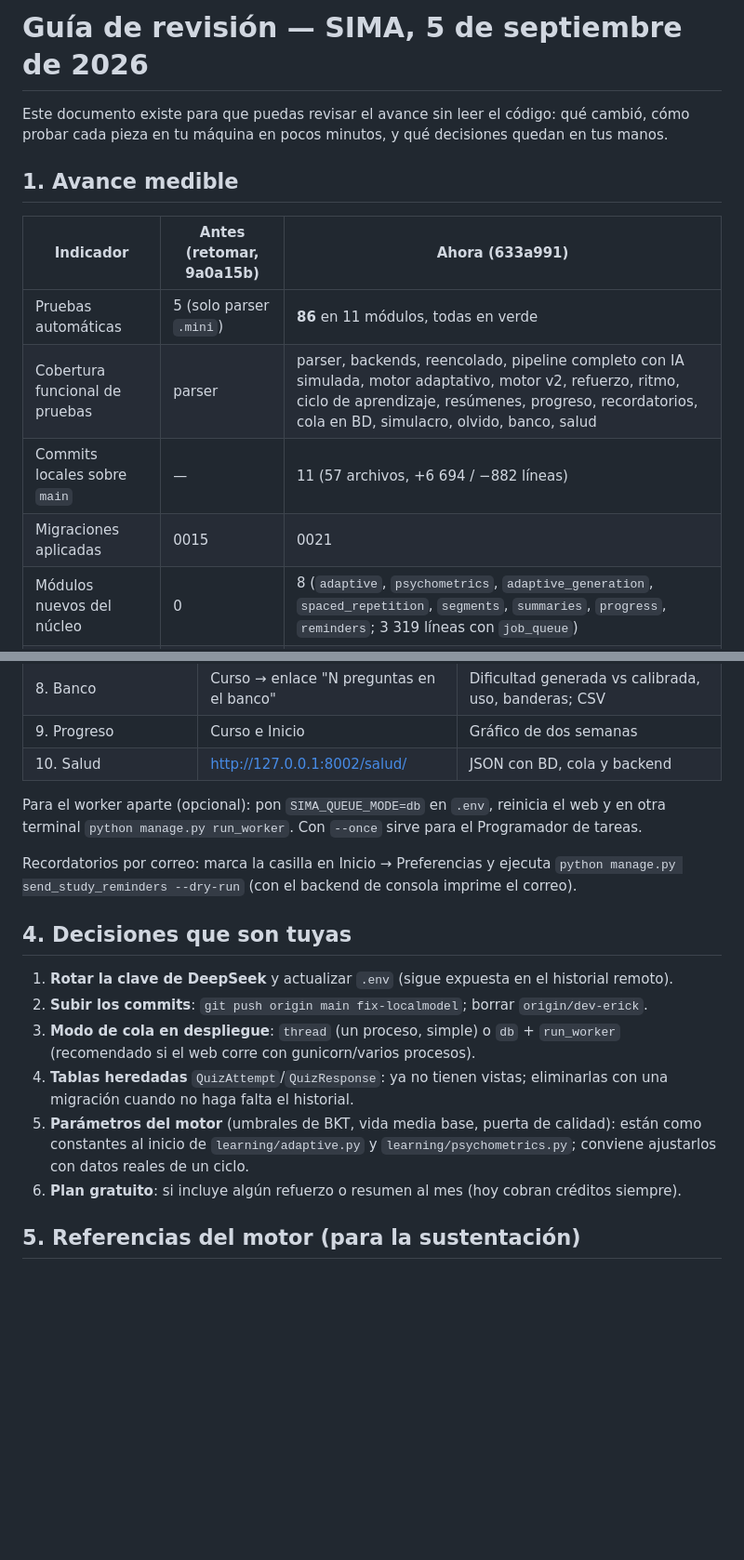
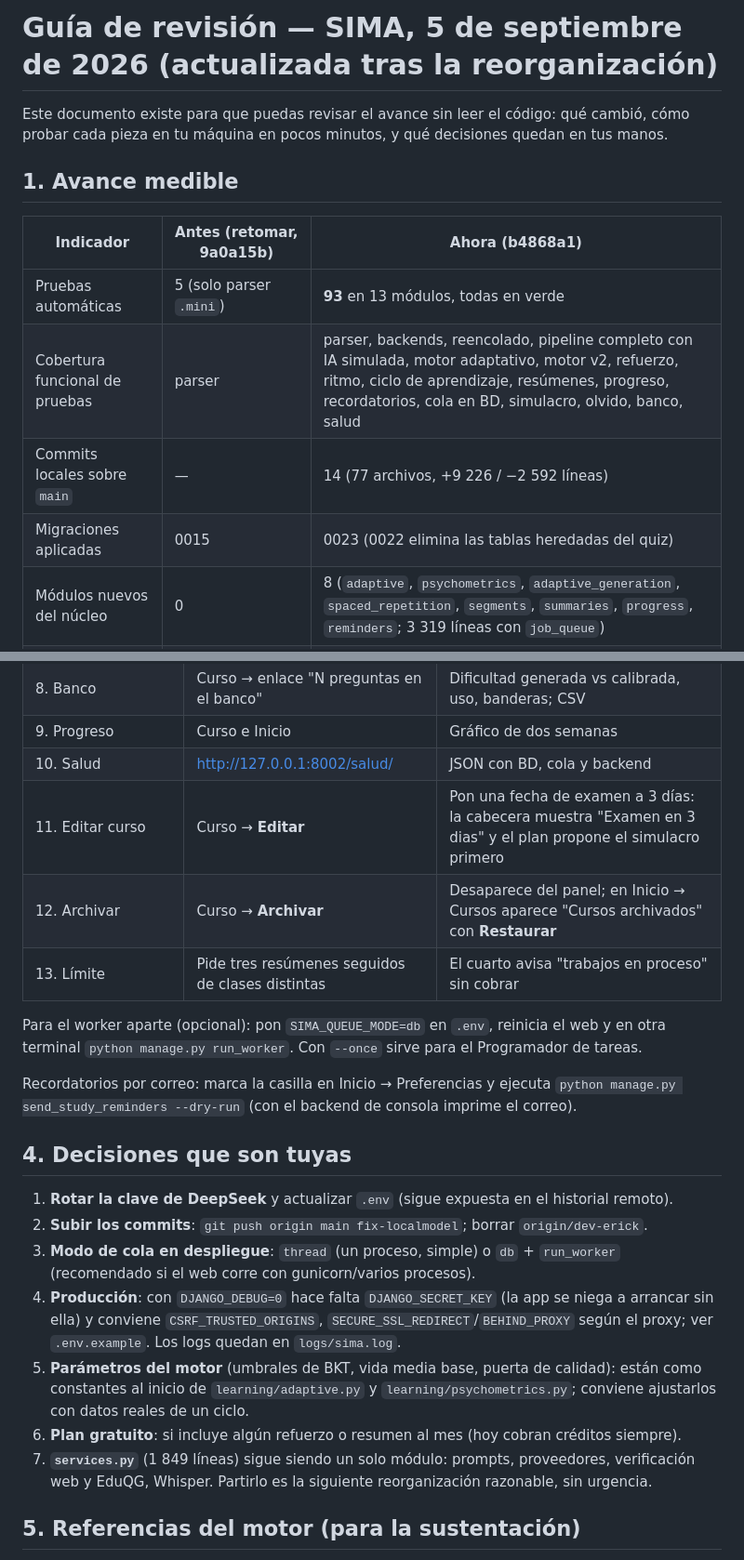
Before and after one commit to LiveLinDev/SIMAApp, a Markdown page: REVISION.md, 2 parts joined by grey strips. Shown at 93% size. Drawn GitHub-style; blank space fills up the shorter version.

Commit message:
REVISION.md: metricas y pasos de prueba tras la reorganizacion

```diff
--- a/REVISION.md
+++ b/REVISION.md
@@ -1,16 +1,16 @@
-# Guía de revisión — SIMA, 5 de septiembre de 2026
+# Guía de revisión — SIMA, 5 de septiembre de 2026 (actualizada tras la reorganización)
 
 Este documento existe para que puedas revisar el avance sin leer el código: qué cambió, cómo
 probar cada pieza en tu máquina en pocos minutos, y qué decisiones quedan en tus manos.
 
 ## 1. Avance medible
 
-| Indicador | Antes (retomar, 9a0a15b) | Ahora (633a991) |
+| Indicador | Antes (retomar, 9a0a15b) | Ahora (b4868a1) |
 |---|---|---|
-| Pruebas automáticas | 5 (solo parser `.mini`) | **86** en 11 módulos, todas en verde |
+| Pruebas automáticas | 5 (solo parser `.mini`) | **93** en 13 módulos, todas en verde |
 | Cobertura funcional de pruebas | parser | parser, backends, reencolado, pipeline completo con IA simulada, motor adaptativo, motor v2, refuerzo, ritmo, ciclo de aprendizaje, resúmenes, progreso, recordatorios, cola en BD, simulacro, olvido, banco, salud |
-| Commits locales sobre `main` | — | 11 (57 archivos, +6 694 / −882 líneas) |
-| Migraciones aplicadas | 0015 | 0021 |
+| Commits locales sobre `main` | — | 14 (77 archivos, +9 226 / −2 592 líneas) |
+| Migraciones aplicadas | 0015 | 0023 (0022 elimina las tablas heredadas del quiz) |
 | Módulos nuevos del núcleo | 0 | 8 (`adaptive`, `psychometrics`, `adaptive_generation`, `spaced_repetition`, `segments`, `summaries`, `progress`, `reminders`; 3 319 líneas con `job_queue`) |
 | Tablas del modelo nuevo en uso | vacías | `Question`, `AnswerOption`, `StudentAnswer`, `AdaptiveProfile`, `Recommendation`, `StudyActivity`, `Summary`, `Flashcard` (SM-2), `Transcript`, `TranscriptSegment`, `PracticeSession`, `ReinforcementJob`, `SummaryJob` |
 | Comandos de operación | — | `requeue_jobs`, `sync_question_bank`, `send_study_reminders`, `run_worker` |
@@ -62,6 +66,9 @@ Luego, con tu usuario en http://127.0.0.1:8002 :
 | 8. Banco | Curso → enlace "N preguntas en el banco" | Dificultad generada vs calibrada, uso, banderas; CSV |
 | 9. Progreso | Curso e Inicio | Gráfico de dos semanas |
 | 10. Salud | http://127.0.0.1:8002/salud/ | JSON con BD, cola y backend |
+| 11. Editar curso | Curso → **Editar** | Pon una fecha de examen a 3 días: la cabecera muestra "Examen en 3 dias" y el plan propone el simulacro primero |
+| 12. Archivar | Curso → **Archivar** | Desaparece del panel; en Inicio → Cursos aparece "Cursos archivados" con **Restaurar** |
+| 13. Límite | Pide tres resúmenes seguidos de clases distintas | El cuarto avisa "trabajos en proceso" sin cobrar |
 
 Para el worker aparte (opcional): pon `SIMA_QUEUE_MODE=db` en `.env`, reinicia el web y en otra
 terminal `python manage.py run_worker`. Con `--once` sirve para el Programador de tareas.
@@ -75,12 +82,15 @@ Recordatorios por correo: marca la casilla en Inicio → Preferencias y ejecuta
 2. **Subir los commits**: `git push origin main fix-localmodel`; borrar `origin/dev-erick`.
 3. **Modo de cola en despliegue**: `thread` (un proceso, simple) o `db` + `run_worker` (recomendado
    si el web corre con gunicorn/varios procesos).
-4. **Tablas heredadas** `QuizAttempt`/`QuizResponse`: ya no tienen vistas; eliminarlas con una
-   migración cuando no haga falta el historial.
+4. **Producción**: con `DJANGO_DEBUG=0` hace falta `DJANGO_SECRET_KEY` (la app se niega a arrancar sin
+   ella) y conviene `CSRF_TRUSTED_ORIGINS`, `SECURE_SSL_REDIRECT`/`BEHIND_PROXY` según el proxy; ver
+   `.env.example`. Los logs quedan en `logs/sima.log`.
 5. **Parámetros del motor** (umbrales de BKT, vida media base, puerta de calidad): están como
    constantes al inicio de `learning/adaptive.py` y `learning/psychometrics.py`; conviene ajustarlos
    con datos reales de un ciclo.
 6. **Plan gratuito**: si incluye algún refuerzo o resumen al mes (hoy cobran créditos siempre).
+7. **`services.py`** (1 849 líneas) sigue siendo un solo módulo: prompts, proveedores, verificación web
+   y EduQG, Whisper. Partirlo es la siguiente reorganización razonable, sin urgencia.
 
 ## 5. Referencias del motor (para la sustentación)
 
```
Also changed, not shown: other parts of REVISION.md (+5 -1 lines).
